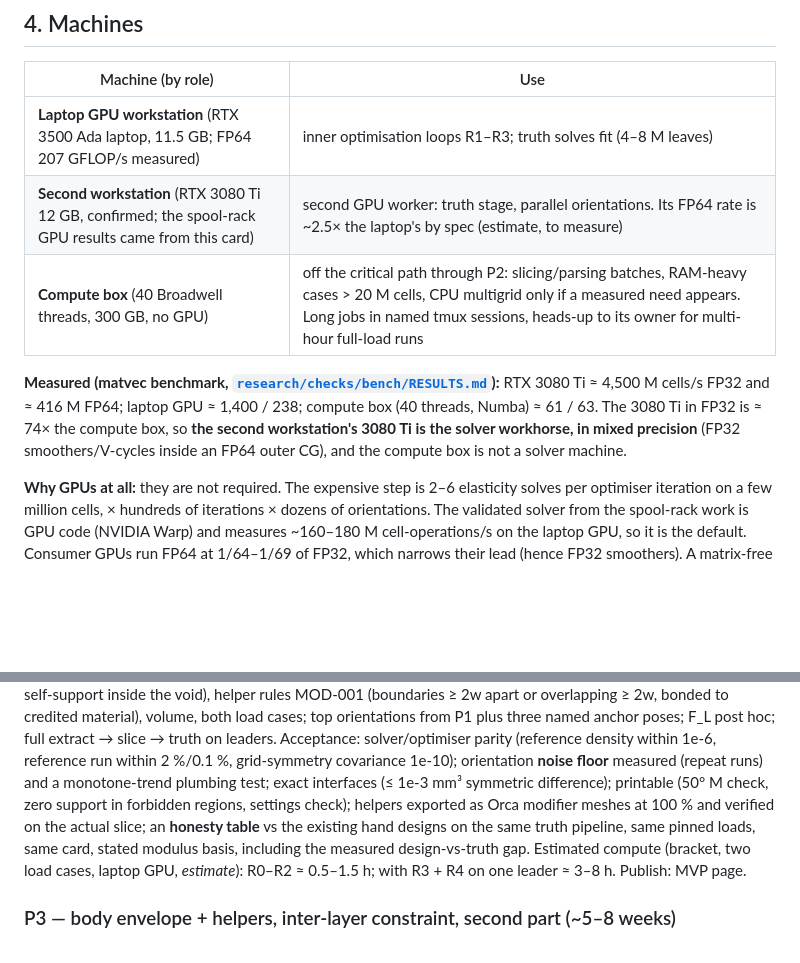
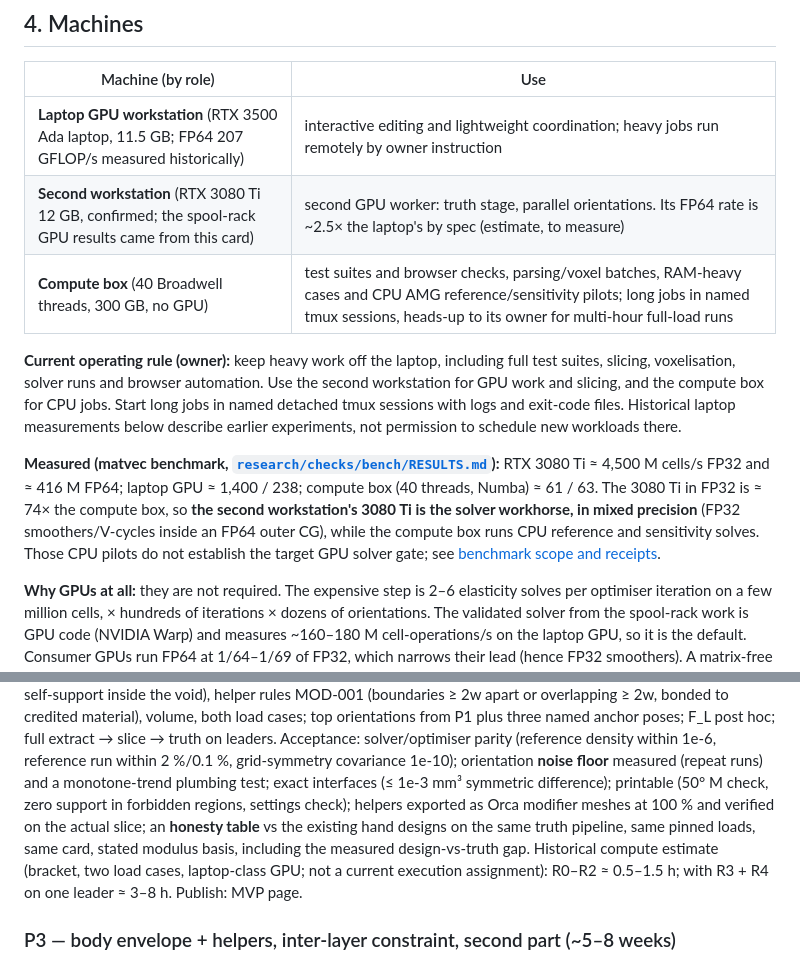
Before and after one commit to thereprocase/fdm-design-toy, a Markdown page: PLAN.md, 2 parts joined by grey strips. Drawn GitHub-style; blank space fills up the shorter version.

Commit message:
Align compute assignments with remote-only heavy work

```diff
--- a/PLAN.md
+++ b/PLAN.md
@@ -66,14 +66,20 @@ search loop, keep-out solids), packaged into one reproducible pipeline.
 
 | Machine (by role) | Use |
 |---|---|
-| **Laptop GPU workstation** (RTX 3500 Ada laptop, 11.5 GB; FP64 207 GFLOP/s measured) | inner optimisation loops R1–R3; truth solves fit (4–8 M leaves) |
+| **Laptop GPU workstation** (RTX 3500 Ada laptop, 11.5 GB; FP64 207 GFLOP/s measured historically) | interactive editing and lightweight coordination; heavy jobs run remotely by owner instruction |
 | **Second workstation** (RTX 3080 Ti 12 GB, confirmed; the spool-rack GPU results came from this card) | second GPU worker: truth stage, parallel orientations. Its FP64 rate is ~2.5× the laptop's by spec (estimate, to measure) |
-| **Compute box** (40 Broadwell threads, 300 GB, no GPU) | off the critical path through P2: slicing/parsing batches, RAM-heavy cases > 20 M cells, CPU multigrid only if a measured need appears. Long jobs in named tmux sessions, heads-up to its owner for multi-hour full-load runs |
+| **Compute box** (40 Broadwell threads, 300 GB, no GPU) | test suites and browser checks, parsing/voxel batches, RAM-heavy cases and CPU AMG reference/sensitivity pilots; long jobs in named tmux sessions, heads-up to its owner for multi-hour full-load runs |
+
+**Current operating rule (owner):** keep heavy work off the laptop, including full test suites,
+slicing, voxelisation, solver runs and browser automation. Use the second workstation for GPU
+work and slicing, and the compute box for CPU jobs. Start long jobs in named detached tmux
+sessions with logs and exit-code files. Historical laptop measurements below describe earlier
+experiments, not permission to schedule new workloads there.
 
 **Measured (matvec benchmark, [`research/checks/bench/RESULTS.md`](research/checks/bench/RESULTS.md)):** RTX 3080 Ti ≈ 4,500 M cells/s FP32 and
 ≈ 416 M FP64; laptop GPU ≈ 1,400 / 238; compute box (40 threads, Numba) ≈ 61 / 63. The 3080 Ti in FP32 is ≈ 74× the compute
 box, so **the second workstation's 3080 Ti is the solver workhorse, in mixed precision** (FP32 smoothers/V-cycles inside an
-FP64 outer CG), and the compute box is not a solver machine.
+FP64 outer CG), while the compute box runs CPU reference and sensitivity solves. Those CPU pilots do not establish the target GPU solver gate; see [benchmark scope and receipts](bench/README.md).
 
 **Why GPUs at all:** they are not required. The expensive step is 2–6 elasticity solves per optimiser iteration on a
 few million cells, × hundreds of iterations × dozens of orientations. The validated solver from the spool-rack work is
@@ -129,7 +135,7 @@ covariance 1e-10); orientation **noise floor** measured (repeat runs) and a mono
 interfaces (≤ 1e-3 mm³ symmetric difference); printable (50° M check, zero support in forbidden regions, settings
 check); helpers exported as Orca modifier meshes at 100 % and verified on the actual slice; an **honesty table** vs the existing hand designs on the same truth pipeline, same pinned loads, same card,
 stated modulus basis, including the measured design-vs-truth gap.
-Estimated compute (bracket, two load cases, laptop GPU, *estimate*): R0–R2 ≈ 0.5–1.5 h; with R3 + R4 on one leader ≈ 3–8 h.
+Historical compute estimate (bracket, two load cases, laptop-class GPU; not a current execution assignment): R0–R2 ≈ 0.5–1.5 h; with R3 + R4 on one leader ≈ 3–8 h.
 Publish: MVP page.
 
 ### P3 — body envelope + helpers, inter-layer constraint, second part (~5–8 weeks)
```
